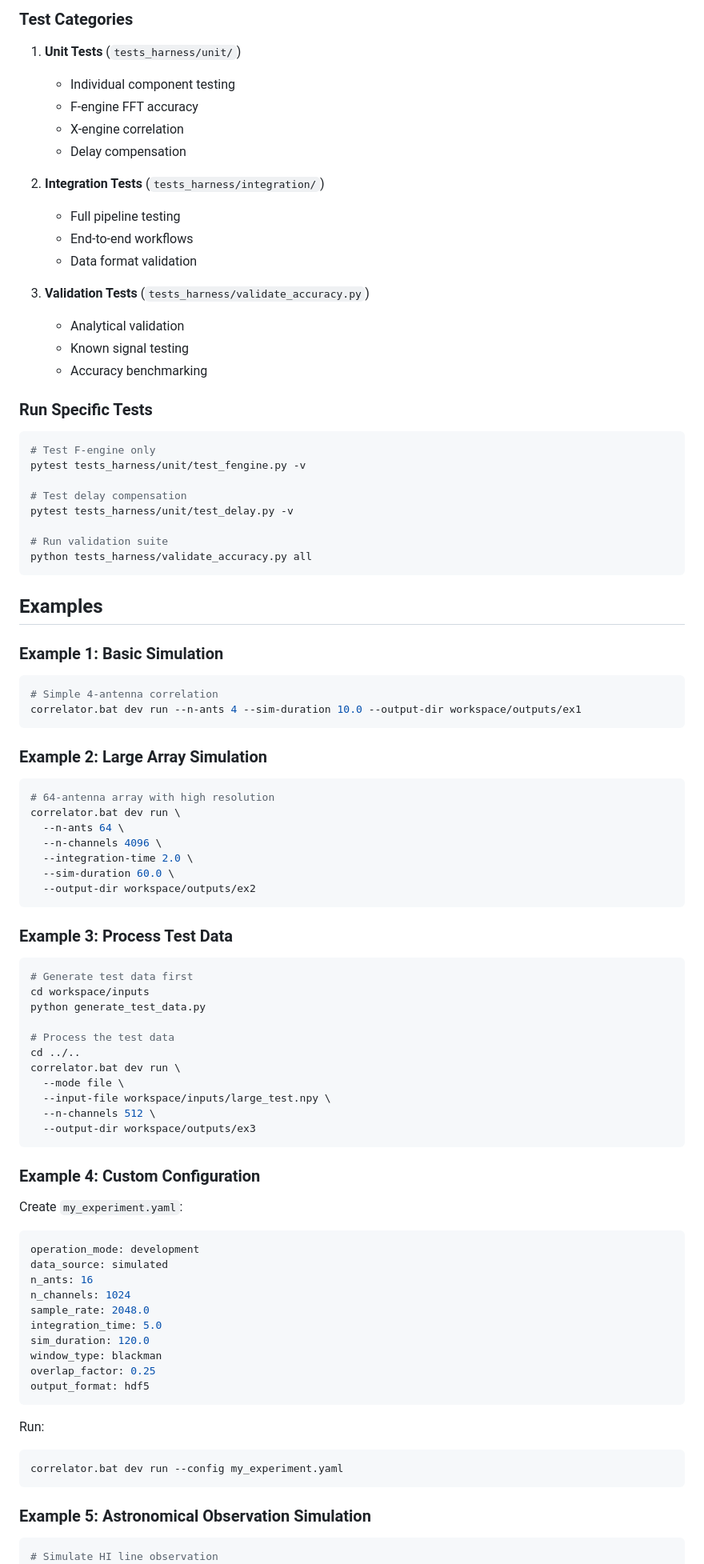
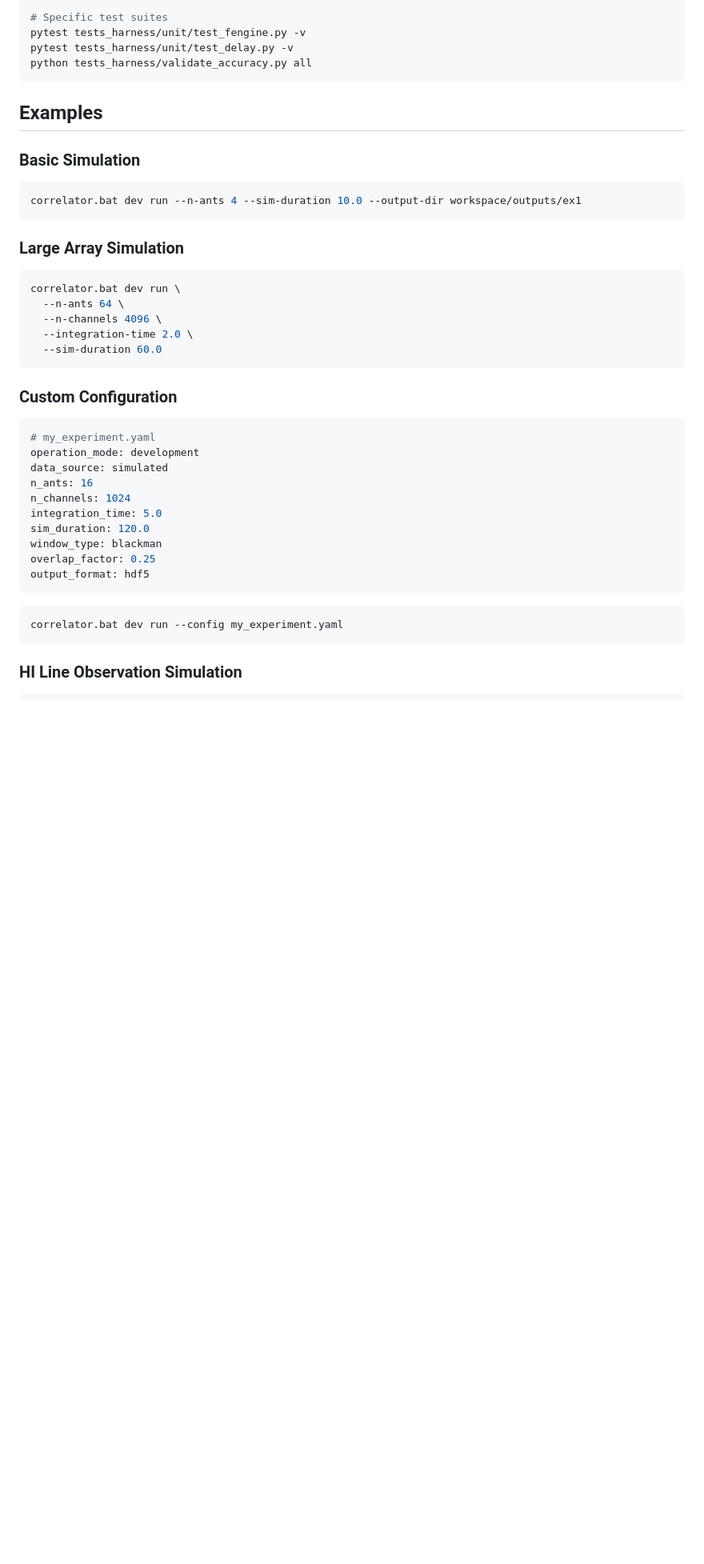
Before and after one commit to Francois0203/Telescope-Correlator, a Markdown page: README.md, the part around one of its changes. Shown at 80% size. Drawn GitHub-style; blank space fills up the shorter version.

````diff
--- a/README.md
+++ b/README.md
@@ -449,82 +319,36 @@ pytest tests_harness/ -v
 
-### Test Categories
-
-1. **Unit Tests** (`tests_harness/unit/`)
-   - Individual component testing
-   - F-engine FFT accuracy
-   - X-engine correlation
-   - Delay compensation
-
-2. **Integration Tests** (`tests_harness/integration/`)
-   - Full pipeline testing
-   - End-to-end workflows
-   - Data format validation
-
-3. **Validation Tests** (`tests_harness/validate_accuracy.py`)
-   - Analytical validation
-   - Known signal testing
-   - Accuracy benchmarking
-
-### Run Specific Tests
-
-```bash
-# Test F-engine only
+# Specific test suites
 pytest tests_harness/unit/test_fengine.py -v
-
-# Test delay compensation
 pytest tests_harness/unit/test_delay.py -v
-
-# Run validation suite
 python tests_harness/validate_accuracy.py all
 ```
 
 ## Examples
 
-### Example 1: Basic Simulation
+### Basic Simulation
 
 ```bash
-# Simple 4-antenna correlation
 correlator.bat dev run --n-ants 4 --sim-duration 10.0 --output-dir workspace/outputs/ex1
 ```
 
-### Example 2: Large Array Simulation
+### Large Array Simulation
 
 ```bash
-# 64-antenna array with high resolution
 correlator.bat dev run \
   --n-ants 64 \
   --n-channels 4096 \
   --integration-time 2.0 \
-  --sim-duration 60.0 \
-  --output-dir workspace/outputs/ex2
+  --sim-duration 60.0
 ```
 
-### Example 3: Process Test Data
-
-```bash
-# Generate test data first
-cd workspace/inputs
-python generate_test_data.py
-
-# Process the test data
-cd ../..
-correlator.bat dev run \
-  --mode file \
-  --input-file workspace/inputs/large_test.npy \
-  --n-channels 512 \
-  --output-dir workspace/outputs/ex3
-```
-
-### Example 4: Custom Configuration
-
-Create `my_experiment.yaml`:
+### Custom Configuration
 
 ```yaml
+# my_experiment.yaml
 operation_mode: development
 data_source: simulated
 n_ants: 16
 n_channels: 1024
-sample_rate: 2048.0
 integration_time: 5.0
 sim_duration: 120.0
 window_type: blackman
@@ -532,16 +356,13 @@ overlap_factor: 0.25
 output_format: hdf5
 ```
 
-Run:
-
 ```bash
 correlator.bat dev run --config my_experiment.yaml
 ```
 
-### Example 5: Astronomical Observation Simulation
+### HI Line Observation Simulation
 
 ```bash
-# Simulate HI line observation
 correlator.bat dev run \
   --n-ants 8 \
   --center-freq 1420000000 \
````
Also changed, not shown: other parts of README.md (+72 -254 lines).
